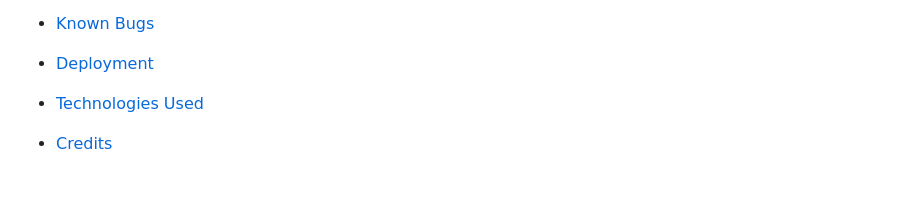
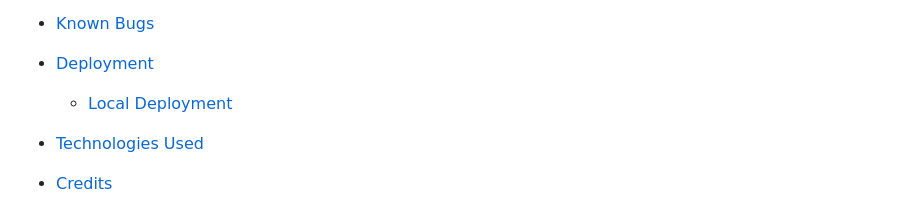
Before and after one commit to saamauro92/reci-python, a Markdown page: README.md, the part around the change. Rendered like a GitHub page; blank space fills up the shorter version.

Commit message:
Add local deployment to table of content

```diff
--- a/README.md
+++ b/README.md
@@ -32,6 +32,7 @@ Live version  [Here](https://reci-python-6494e488519a.herokuapp.com/)
 - [Known Bugs](#known-bugs)
 
 - [Deployment ](#deployment)
+   - [Local Deployment](#local-deployment)
 
 - [Technologies Used](#technologies-used)
 
```
